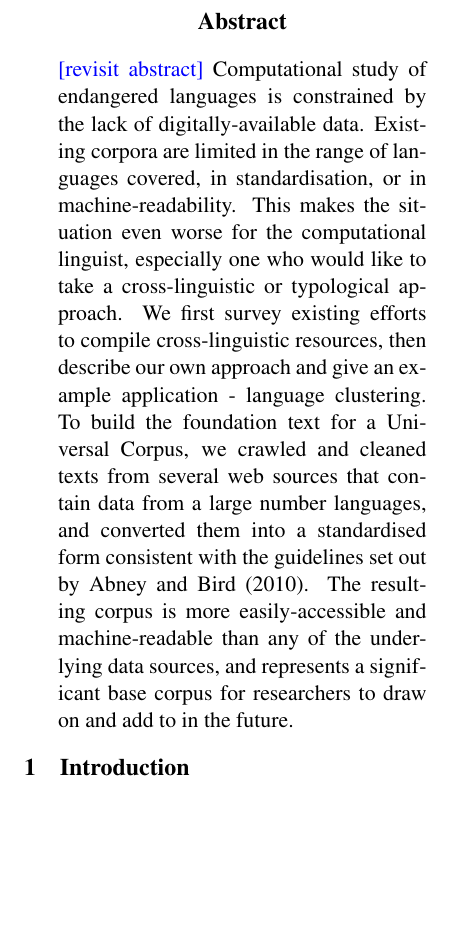
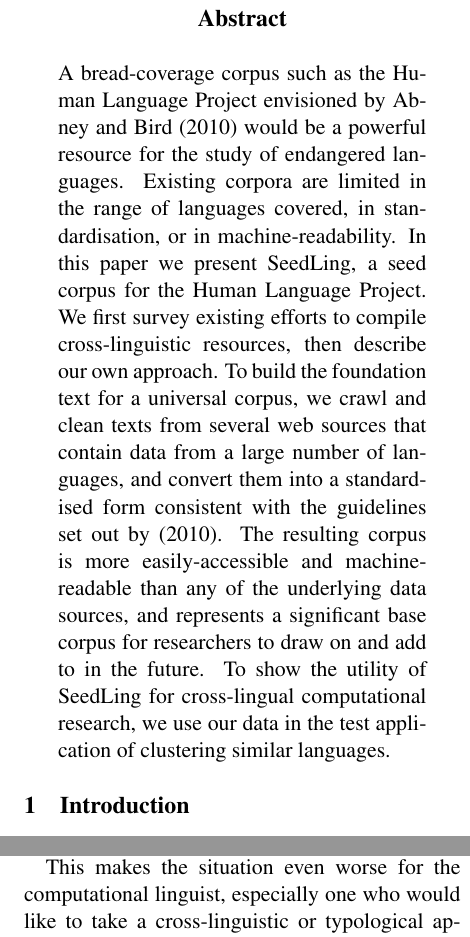
Before and after one commit to alvations/sugali, a LaTeX paper (docs/computEL/paper.tex, which reads docs/computEL/concl.tex): part of one column of page 1 of 11 before the commit and two parts of the columns of pages 1 and 10 of 11 after it, the two joined at a grey line, cut so that both start at the same text, the shorter picture padded with empty space. Compiled offline with pdfLaTeX.

Commit message:
updates to abstract

```diff
--- a/docs/computEL/concl.tex
+++ b/docs/computEL/concl.tex
@@ -8,6 +8,9 @@ Specific suggestions on how to work on resources mentioned in section \ref{sec:r
 
 In this paper, we have described the creation of a foundation text for a universal corpus, following the guidelines of Abney and Bird (2010; 2011). To do this, we cleaned and standardised data from several multilingual data sources: ODIN, Omniglot, the UDHR, Wikipedia, and the LCC. The resulting corpus is more easily machine-readable than any of the underlying data sources, and has been stored according to the best practices suggested by \newcite{bird2003port}. [Give a summary statistic of size.] To demonstrate the utility of this resource, we used the data to perform language clustering, which gave promising results. We believe that this is the first corpus of its kind, which we hope will act as a seed corpus for the Human Language Project.
 
+This makes the situation even worse for the computational linguist,
+especially one who would like to take a cross-linguistic or
+typological approach. We first survey existing efforts to compile
 
 
 \subsection{General recommendations for future sources?}
--- a/docs/computEL/paper.tex
+++ b/docs/computEL/paper.tex
@@ -36,6 +36,7 @@
   morekeywords={xmlns,version,type}% list your attributes here
 }
 
+\newcommand{\bluenote}[1]{\textcolor{blue}{[#1]}}
 
 \setlength\titlebox{5cm}
 
@@ -53,9 +54,24 @@
 \begin{document}
 \maketitle
 \begin{abstract}
-\textcolor{blue}{[revisit abstract]}
-Computational study of endangered languages is constrained by the lack of digitally-available data. Existing corpora are limited in the range of languages covered, in standardisation, or in machine-readability.
-This makes the situation even worse for the computational linguist, especially one who would like to take a cross-linguistic or typological approach. We first survey existing efforts to compile cross-linguistic resources, then describe our own approach and give an example application - language clustering. To build the foundation text for a Universal Corpus, we crawled and cleaned texts from several web sources that contain data from a large number languages, and converted them into a standardised form consistent with the guidelines set out by \newcite{abney2010universal}. The resulting corpus is more easily-accessible and machine-readable than any of the underlying data sources, and represents a significant base corpus for researchers to draw on and add to in the future.
+  A bread-coverage corpus such as the Human Language Project
+  envisioned by \newcite{abney2010universal} would be a powerful
+  resource for the study of endangered languages.
+%, \bluenote{keep? from
+ %   the perspective of both the documentary and the computational
+  %  linguist}.
+Existing corpora are limited in the range of languages
+  covered, in standardisation, or in machine-readability. In this
+  paper we present SeedLing, a seed corpus for the Human Language
+  Project. We first survey existing efforts to compile
+  cross-linguistic resources, then describe our own approach. To build
+  the foundation text for a universal corpus, we crawl and clean
+  texts from several web sources that contain data from a large number
+  of languages, and convert them into a standardised form consistent
+  with the guidelines set out by \shortcite{abney2010universal}. The
+  resulting corpus is more easily-accessible and machine-readable than
+  any of the underlying data sources, and represents a significant
+  base corpus for researchers to draw on and add to in the future. To show the utility of SeedLing for cross-lingual computational research, we use our data in the test application of clustering similar languages.
 \end{abstract}
 
 
```
